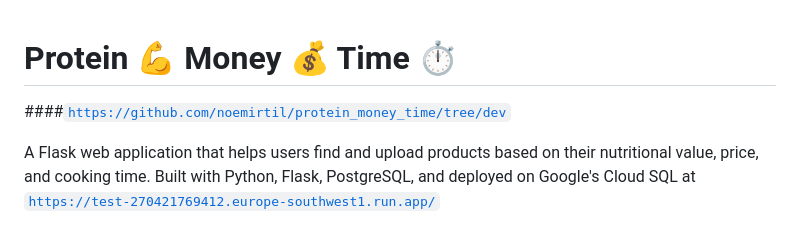
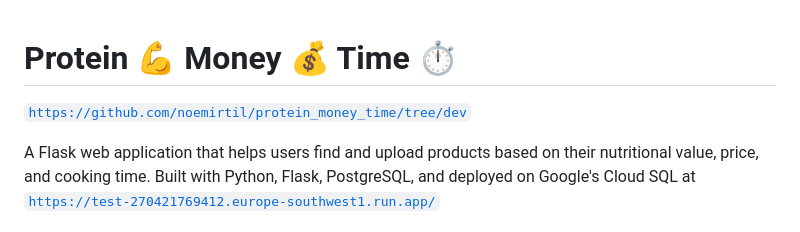
Before and after one commit to noemirtil/protein_money_time, a Markdown page: README.md, the part around the change. GitHub-like rendering.

```diff
--- a/README.md
+++ b/README.md
@@ -1,6 +1,6 @@
 # Protein 💪 Money 💰 Time ⏱️
+[`https://github.com/noemirtil/protein_money_time/tree/dev`](https://github.com/noemirtil/protein_money_time/tree/dev)
 
-####[`https://github.com/noemirtil/protein_money_time/tree/dev`](https://github.com/noemirtil/protein_money_time/tree/dev)
 
 A Flask web application that helps users find and upload products based on their nutritional value, price, and cooking time. Built with Python, Flask, PostgreSQL, and deployed on Google's Cloud SQL at [`https://test-270421769412.europe-southwest1.run.app/`](https://test-270421769412.europe-southwest1.run.app/)
 
```
